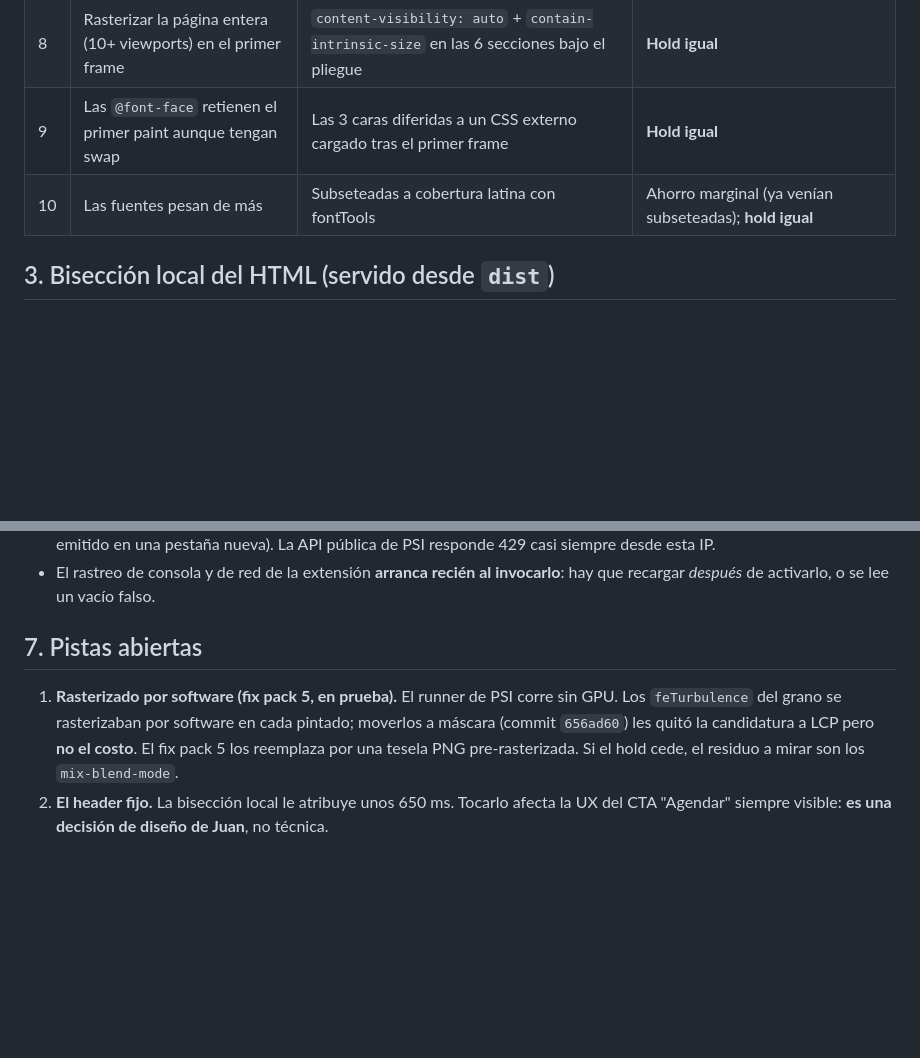
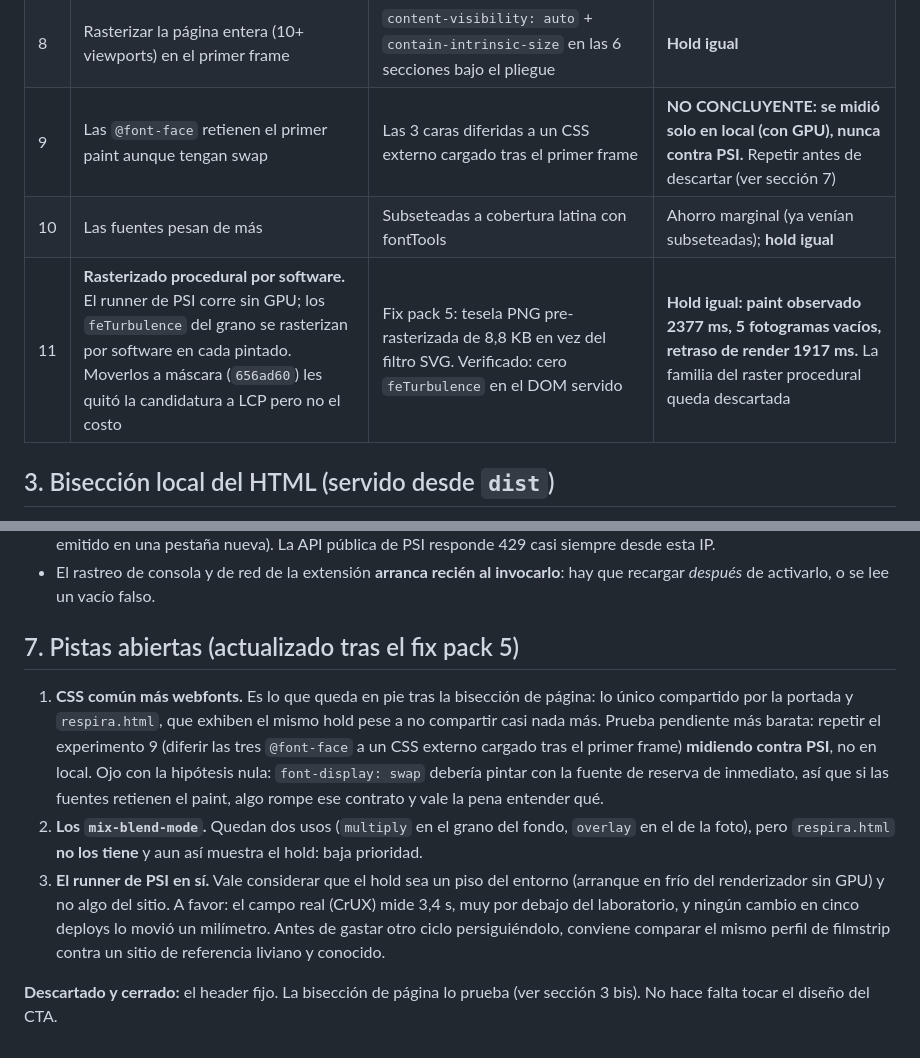
Before and after one commit to juanfernandezzz/sitiopsjuanfernandez, a Markdown page: docs/experimentos-rendimiento-C31.md, 2 parts joined by grey strips. Drawn GitHub-style; blank space fills up the shorter version.

```diff
--- a/docs/experimentos-rendimiento-C31.md
+++ b/docs/experimentos-rendimiento-C31.md
@@ -49,8 +49,9 @@ de PageSpeed.
 | 6 | Los `blur-3xl` del hero son caros de rasterizar | Reemplazados por gradientes radiales equivalentes | **Hold igual** |
 | 7 | Las animaciones de entrada retienen el paint | Deshabilitadas por completo vía CSS inyectado | Paint observado 2769 → 2804 ms: **ningún efecto** |
 | 8 | Rasterizar la página entera (10+ viewports) en el primer frame | `content-visibility: auto` + `contain-intrinsic-size` en las 6 secciones bajo el pliegue | **Hold igual** |
-| 9 | Las `@font-face` retienen el primer paint aunque tengan swap | Las 3 caras diferidas a un CSS externo cargado tras el primer frame | **Hold igual** |
+| 9 | Las `@font-face` retienen el primer paint aunque tengan swap | Las 3 caras diferidas a un CSS externo cargado tras el primer frame | **NO CONCLUYENTE: se midió solo en local (con GPU), nunca contra PSI.** Repetir antes de descartar (ver sección 7) |
 | 10 | Las fuentes pesan de más | Subseteadas a cobertura latina con fontTools | Ahorro marginal (ya venían subseteadas); **hold igual** |
+| 11 | **Rasterizado procedural por software.** El runner de PSI corre sin GPU; los `feTurbulence` del grano se rasterizan por software en cada pintado. Moverlos a máscara (`656ad60`) les quitó la candidatura a LCP pero no el costo | Fix pack 5: tesela PNG pre-rasterizada de 8,8 KB en vez del filtro SVG. Verificado: cero `feTurbulence` en el DOM servido | **Hold igual: paint observado 2377 ms, 5 fotogramas vacíos, retraso de render 1917 ms.** La familia del raster procedural queda descartada |
 
 ## 3. Bisección local del HTML (servido desde `dist`)
 
@@ -104,11 +145,21 @@ aparece como "No superada" por el LCP.
 - El rastreo de consola y de red de la extensión **arranca recién al invocarlo**: hay que recargar
   *después* de activarlo, o se lee un vacío falso.
 
-## 7. Pistas abiertas
+## 7. Pistas abiertas (actualizado tras el fix pack 5)
 
-1. **Rasterizado por software (fix pack 5, en prueba).** El runner de PSI corre sin GPU. Los
-   `feTurbulence` del grano se rasterizaban por software en cada pintado; moverlos a máscara (commit
-   `656ad60`) les quitó la candidatura a LCP pero **no el costo**. El fix pack 5 los reemplaza por
-   una tesela PNG pre-rasterizada. Si el hold cede, el residuo a mirar son los `mix-blend-mode`.
-2. **El header fijo.** La bisección local le atribuye unos 650 ms. Tocarlo afecta la UX del CTA
-   "Agendar" siempre visible: **es una decisión de diseño de Juan**, no técnica.
+1. **CSS común más webfonts.** Es lo que queda en pie tras la bisección de página: lo único
+   compartido por la portada y `respira.html`, que exhiben el mismo hold pese a no compartir casi
+   nada más. Prueba pendiente más barata: repetir el experimento 9 (diferir las tres `@font-face` a
+   un CSS externo cargado tras el primer frame) **midiendo contra PSI**, no en local. Ojo con la
+   hipótesis nula: `font-display: swap` debería pintar con la fuente de reserva de inmediato, así
+   que si las fuentes retienen el paint, algo rompe ese contrato y vale la pena entender qué.
+2. **Los `mix-blend-mode`.** Quedan dos usos (`multiply` en el grano del fondo, `overlay` en el de la
+   foto), pero `respira.html` **no los tiene** y aun así muestra el hold: baja prioridad.
+3. **El runner de PSI en sí.** Vale considerar que el hold sea un piso del entorno (arranque en frío
+   del renderizador sin GPU) y no algo del sitio. A favor: el campo real (CrUX) mide 3,4 s, muy por
+   debajo del laboratorio, y ningún cambio en cinco deploys lo movió un milímetro. Antes de gastar
+   otro ciclo persiguiéndolo, conviene comparar el mismo perfil de filmstrip contra un sitio de
+   referencia liviano y conocido.
+
+**Descartado y cerrado:** el header fijo. La bisección de página lo prueba (ver sección 3 bis). No
+hace falta tocar el diseño del CTA.
```
Also changed, not shown: other parts of docs/experimentos-rendimiento-C31.md (+41 -1 lines).
